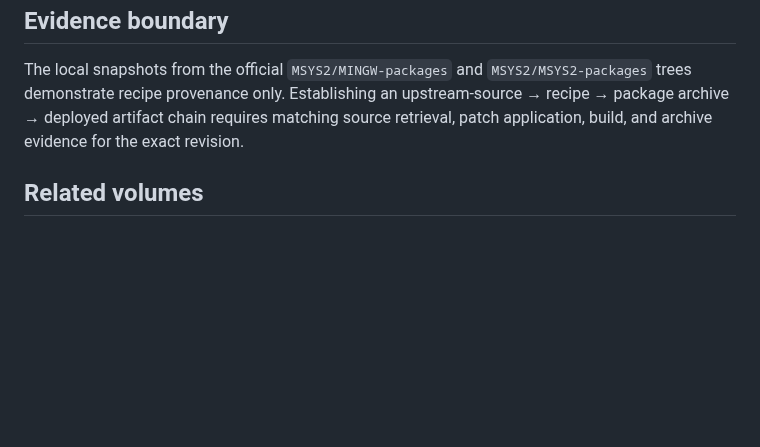
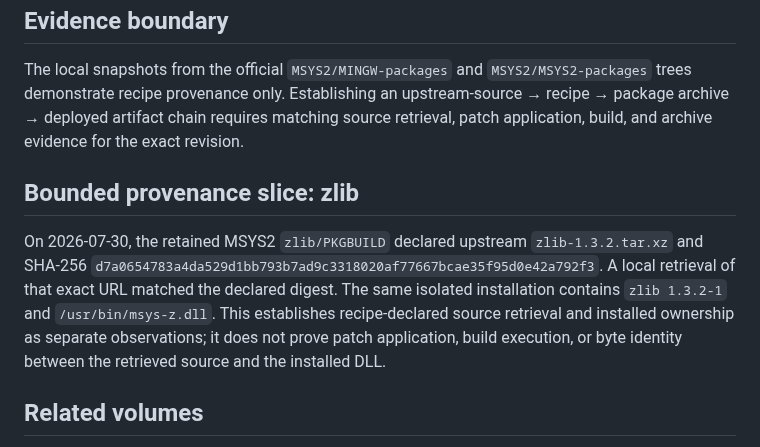
Before and after one commit to baileyrd/AKB, a Markdown page: docs/SOURCE-CODE-ORGANIZATION.md, the part around the change. Drawn GitHub-style; blank space fills up the shorter version.

Commit message:
record zlib source provenance slice

```diff
--- a/docs/SOURCE-CODE-ORGANIZATION.md
+++ b/docs/SOURCE-CODE-ORGANIZATION.md
@@ -59,6 +59,17 @@ an upstream-source → recipe → package archive → deployed artifact chain
 requires matching source retrieval, patch application, build, and archive
 evidence for the exact revision.
 
+## Bounded provenance slice: zlib
+
+On 2026-07-30, the retained MSYS2 `zlib/PKGBUILD` declared upstream
+`zlib-1.3.2.tar.xz` and SHA-256
+`d7a0654783a4da529d1bb793b7ad9c3318020af77667bcae35f95d0e42a792f3`.
+A local retrieval of that exact URL matched the declared digest. The same
+isolated installation contains `zlib 1.3.2-1` and `/usr/bin/msys-z.dll`.
+This establishes recipe-declared source retrieval and installed ownership as
+separate observations; it does not prove patch application, build execution,
+or byte identity between the retrieved source and the installed DLL.
+
 ## Related volumes
 
 - Volume 11: [Repository package inventory](REPOSITORY-PACKAGE-INVENTORY.md)
```
